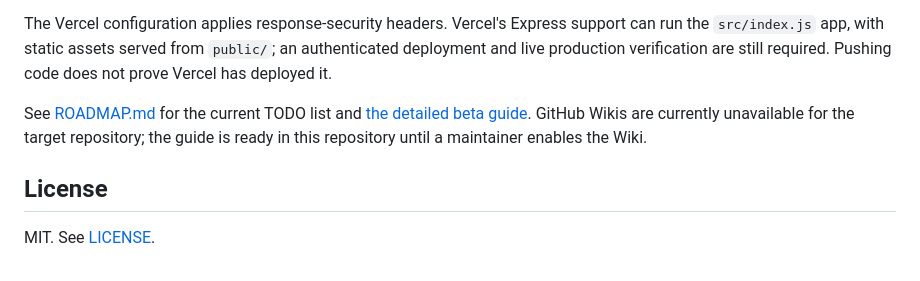
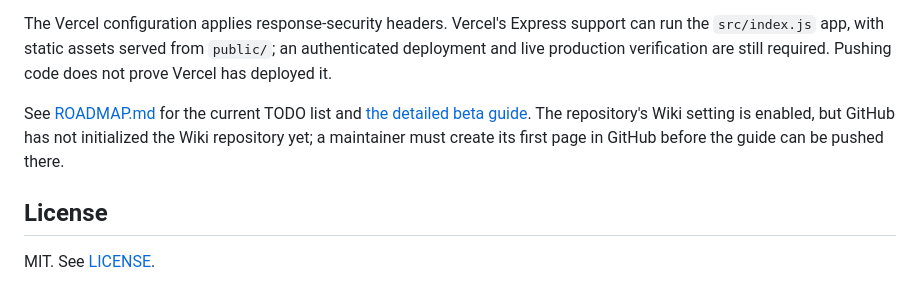
Before and after one commit to Alitiora-Initiative/Space-Ledger, a Markdown page: README.md, the part around the change. GitHub-like rendering.

Commit message:
Clarify Wiki initialization status

```diff
--- a/README.md
+++ b/README.md
@@ -113,7 +113,7 @@ The legal pages are not ready for public launch: the operator still needs to pro
 
 The Vercel configuration applies response-security headers. Vercel's Express support can run the `src/index.js` app, with static assets served from `public/`; an authenticated deployment and live production verification are still required. Pushing code does not prove Vercel has deployed it.
 
-See [ROADMAP.md](ROADMAP.md) for the current TODO list and [the detailed beta guide](docs/Space-Ledger-Devnet-Beta-Guide.md). GitHub Wikis are currently unavailable for the target repository; the guide is ready in this repository until a maintainer enables the Wiki.
+See [ROADMAP.md](ROADMAP.md) for the current TODO list and [the detailed beta guide](docs/Space-Ledger-Devnet-Beta-Guide.md). The repository's Wiki setting is enabled, but GitHub has not initialized the Wiki repository yet; a maintainer must create its first page in GitHub before the guide can be pushed there.
 
 ## License
 
```
